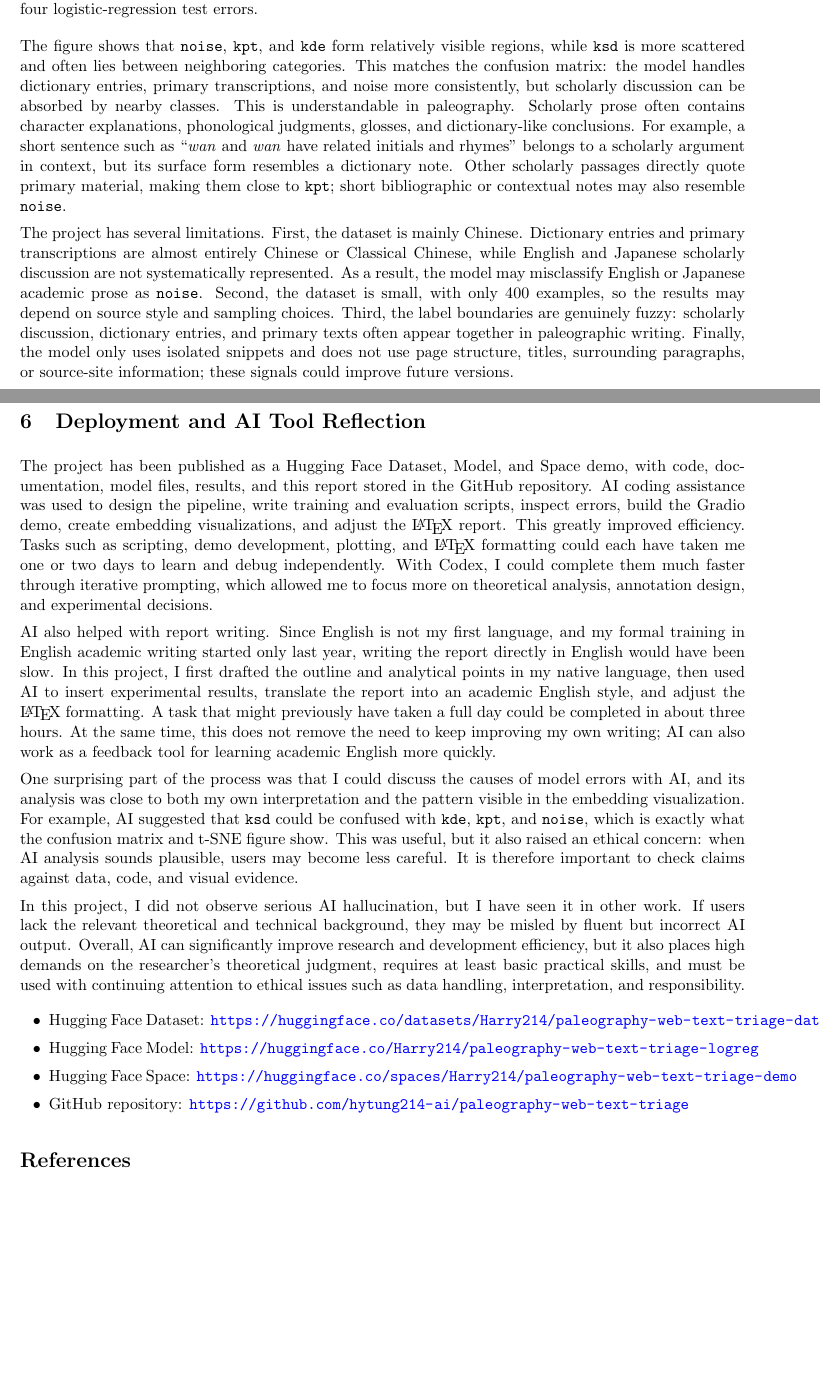
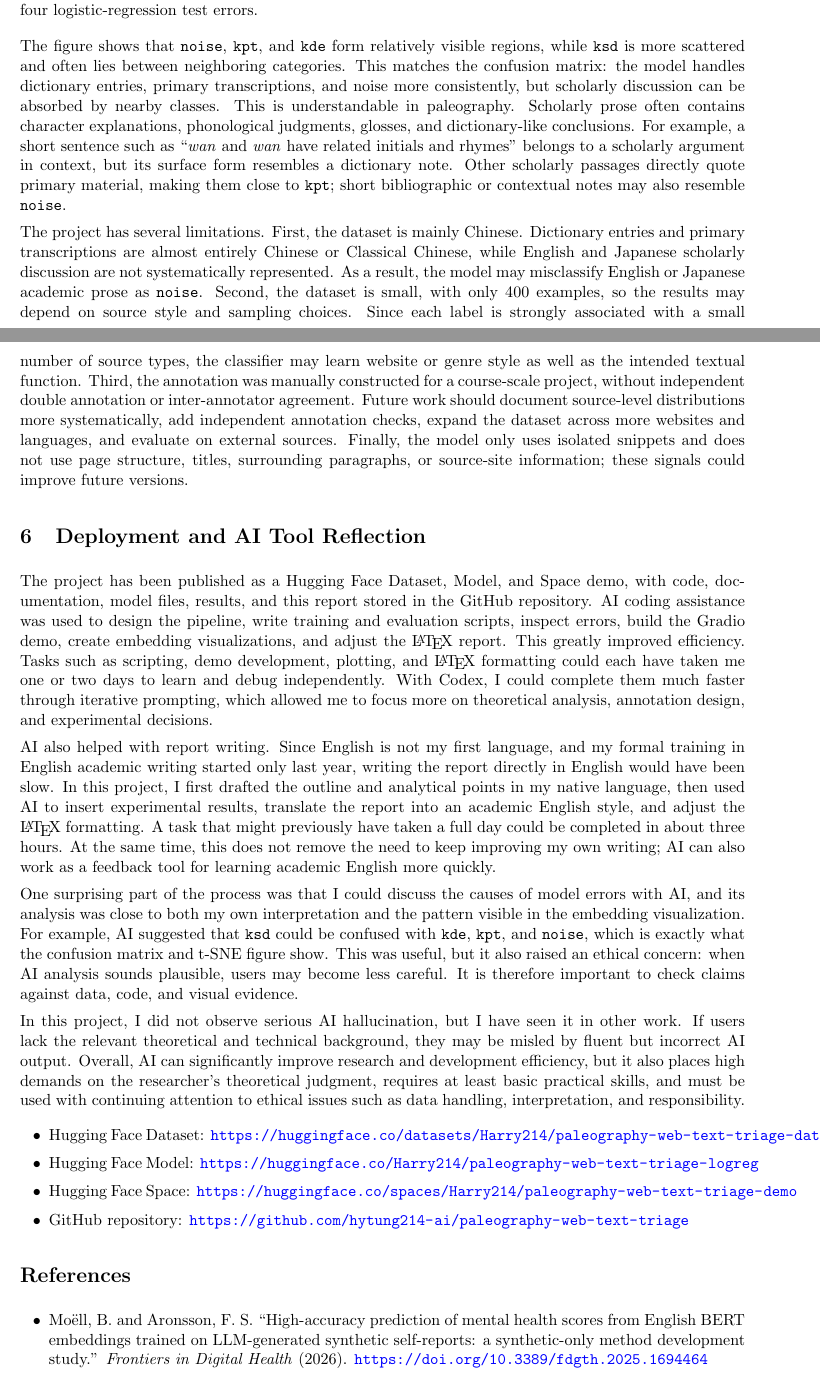
Before and after one commit to hytung214-ai/paleography-web-text-triage, a LaTeX document (report/report_full.tex): two parts of pages 3 and 4 of 4 before the commit and two parts of pages 3 and 4 of 5 after it, joined at a grey line, cut so that both start at the same text, the shorter picture padded with empty space. Compiled offline with pdfLaTeX.

Commit message:
Finalize report files and README

```diff
--- a/report/report.tex
+++ b/report/report_full.tex
@@ -118,7 +120,7 @@ All 4 test errors are \texttt{keep\_scholarly\_discussion} examples predicted as
 
 The figure shows that \texttt{noise}, \texttt{kpt}, and \texttt{kde} form relatively visible regions, while \texttt{ksd} is more scattered and often lies between neighboring categories. This matches the confusion matrix: the model handles dictionary entries, primary transcriptions, and noise more consistently, but scholarly discussion can be absorbed by nearby classes. This is understandable in paleography. Scholarly prose often contains character explanations, phonological judgments, glosses, and dictionary-like conclusions. For example, a short sentence such as ``\textit{wan} and \textit{wan} have related initials and rhymes'' belongs to a scholarly argument in context, but its surface form resembles a dictionary note. Other scholarly passages directly quote primary material, making them close to \texttt{kpt}; short bibliographic or contextual notes may also resemble \texttt{noise}.
 
-The project has several limitations. First, the dataset is mainly Chinese. Dictionary entries and primary transcriptions are almost entirely Chinese or Classical Chinese, while English and Japanese scholarly discussion are not systematically represented. As a result, the model may misclassify English or Japanese academic prose as \texttt{noise}. Second, the dataset is small, with only 400 examples, so the results may depend on source style and sampling choices. Third, the label boundaries are genuinely fuzzy: scholarly discussion, dictionary entries, and primary texts often appear together in paleographic writing. Finally, the model only uses isolated snippets and does not use page structure, titles, surrounding paragraphs, or source-site information; these signals could improve future versions.
+The project has several limitations. First, the dataset is mainly Chinese. Dictionary entries and primary transcriptions are almost entirely Chinese or Classical Chinese, while English and Japanese scholarly discussion are not systematically represented. As a result, the model may misclassify English or Japanese academic prose as \texttt{noise}. Second, the dataset is small, with only 400 examples, so the results may depend on source style and sampling choices. Since each label is strongly associated with a small number of source types, the classifier may learn website or genre style as well as the intended textual function. Third, the annotation was manually constructed for a course-scale project, without independent double annotation or inter-annotator agreement. Future work should document source-level distributions more systematically, add independent annotation checks, expand the dataset across more websites and languages, and evaluate on external sources. Finally, the model only uses isolated snippets and does not use page structure, titles, surrounding paragraphs, or source-site information; these signals could improve future versions.
 
 \section{Deployment and AI Tool Reflection}
 
@@ -140,6 +142,7 @@ In this project, I did not observe serious AI hallucination, but I have seen it
 \section*{References}
 
 \begin{itemize}
+  \item Moëll, B. and Aronsson, F. S. ``High-accuracy prediction of mental health scores from English BERT embeddings trained on LLM-generated synthetic self-reports: a synthetic-only method development study.'' \textit{Frontiers in Digital Health} (2026). \url{https://doi.org/10.3389/fdgth.2025.1694464}
   \item \textit{Lexicon of Pre-Qin Oracle, Bronze Inscriptions and Bamboo Scripts}.
   \item Xiaoxuetang.
   \item Center for Research on Chinese Excavated Classics and Paleography, Fudan University.
```
Also changed, not shown: README.md, report/report.pdf (added), report/report_full.tex (2 more changed lines).
